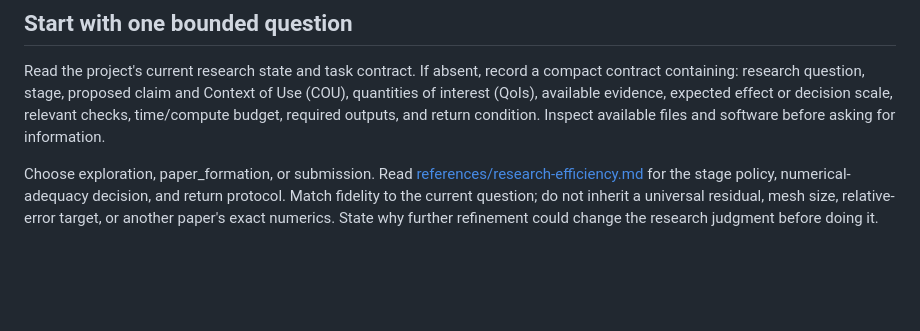
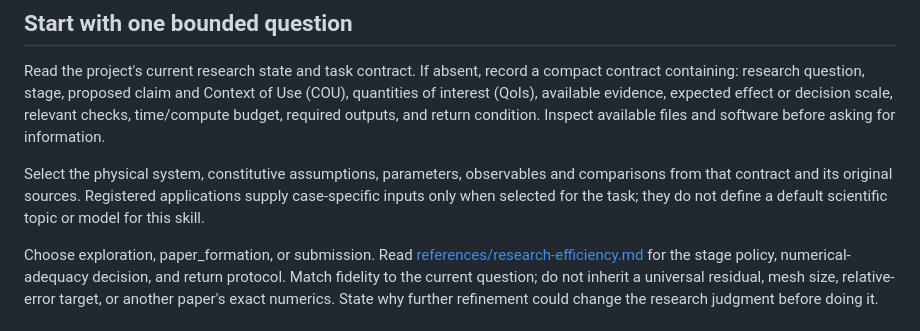
Before and after one commit to 1187124906zty-commits/research-workflow, a Markdown page: skills/simulation-project-orchestrator/SKILL.md, the part around the change. Drawn GitHub-style; blank space fills up the shorter version.

Commit message:
Remove application-specific topic from simulation skill references

```diff
--- a/skills/simulation-project-orchestrator/SKILL.md
+++ b/skills/simulation-project-orchestrator/SKILL.md
@@ -10,6 +10,8 @@ Produce evidence that helps the research coordinator decide what to investigate,
 ## Start with one bounded question
 
 Read the project's current research state and task contract. If absent, record a compact contract containing: research question, stage, proposed claim and Context of Use (COU), quantities of interest (QoIs), available evidence, expected effect or decision scale, relevant checks, time/compute budget, required outputs, and return condition. Inspect available files and software before asking for information.
+
+Select the physical system, constitutive assumptions, parameters, observables and comparisons from that contract and its original sources. Registered applications supply case-specific inputs only when selected for the task; they do not define a default scientific topic or model for this skill.
 
 Choose exploration, paper_formation, or submission. Read [references/research-efficiency.md](references/research-efficiency.md) for the stage policy, numerical-adequacy decision, and return protocol. Match fidelity to the current question; do not inherit a universal residual, mesh size, relative-error target, or another paper's exact numerics. State why further refinement could change the research judgment before doing it.
 
```
Also changed, not shown: 2 other files.
